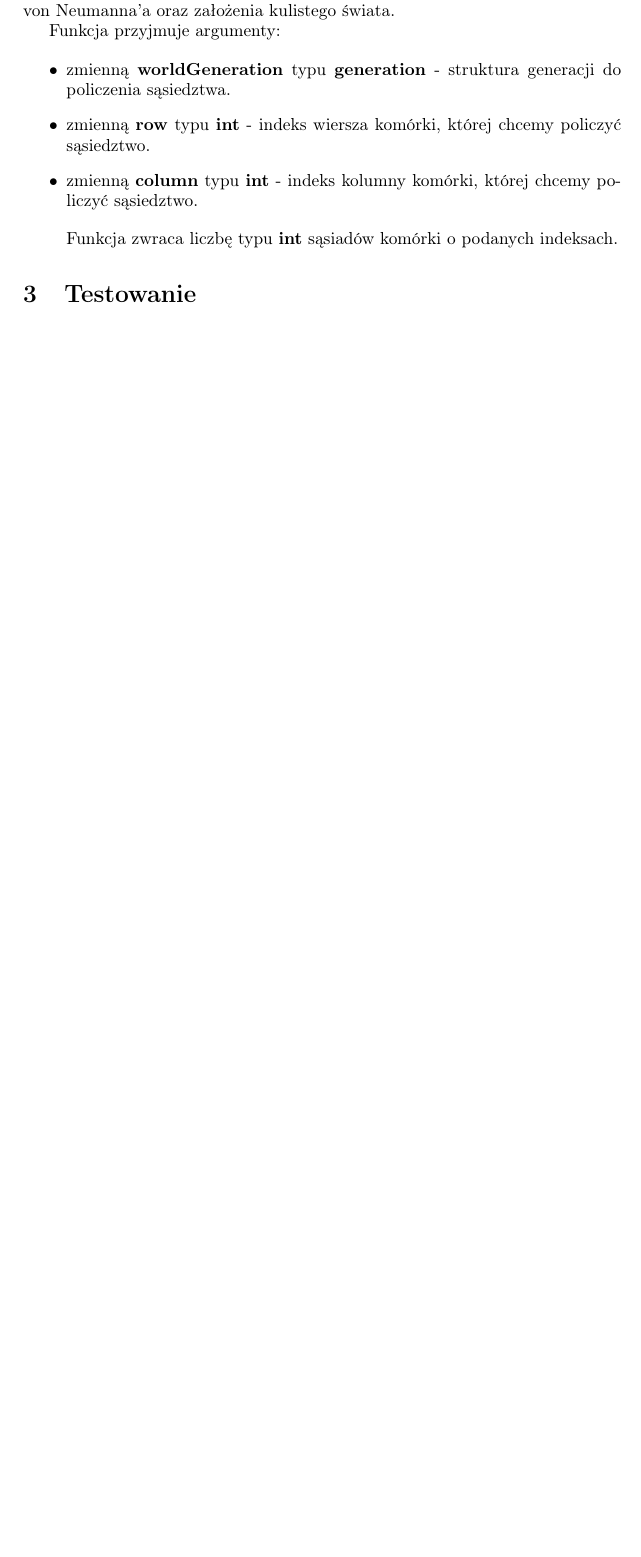
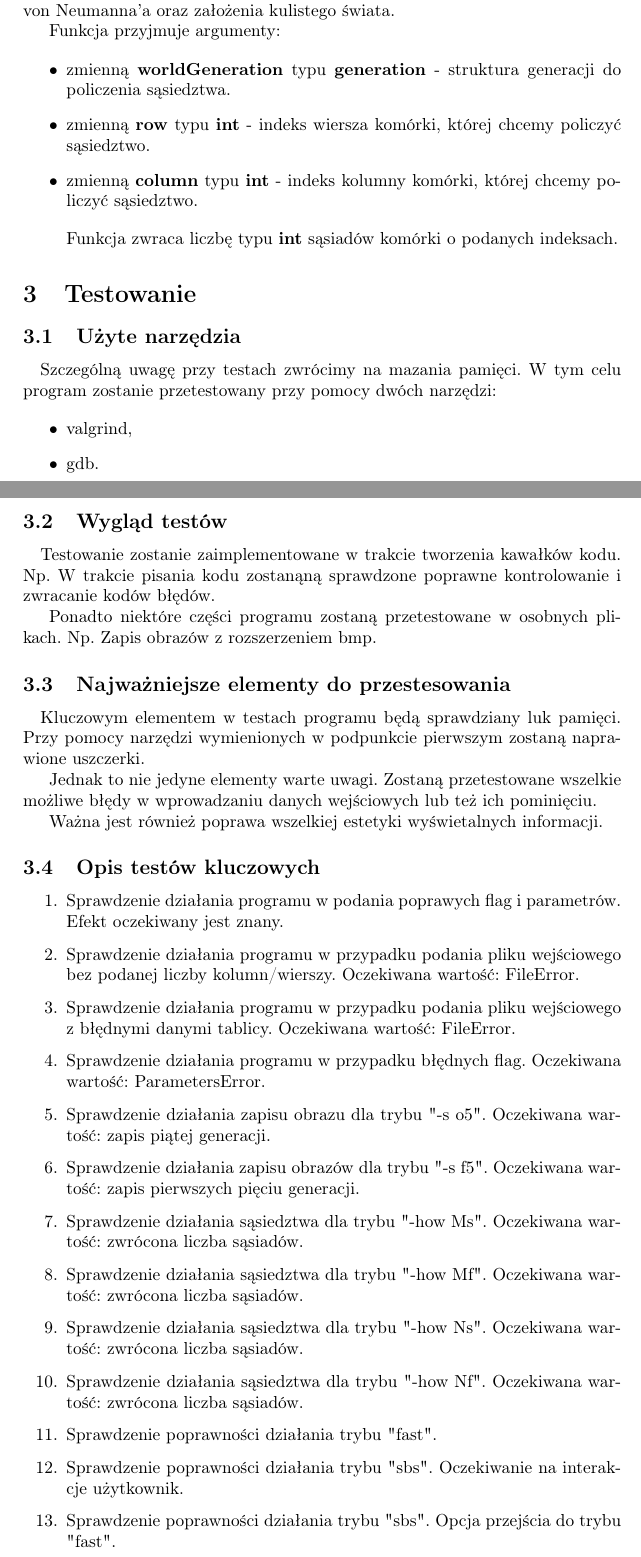
Before and after one commit to olamichalska01/CellularAutomaton, a LaTeX document (dokumentacja/SpecImpl.tex): part of page 7 of 8 before the commit and two parts of pages 7 and 8 of 9 after it, the two joined at a grey line, cut so that both start at the same text, the shorter picture padded with empty space. Compiled offline with pdfLaTeX.

Commit message:
specimpl

```diff
--- a/dokumentacja/SpecImpl.tex
+++ b/dokumentacja/SpecImpl.tex
@@ -275,3 +275,47 @@ Funkcja przyjmuje argumenty:
 
 \section{Testowanie}
 
+\subsection{U\.zyte narz\k{e}dzia}
+\quad Szczeg\'oln\k{a} uwag\k{e} przy testach zwr\'ocimy na mazania pami\k{e}ci.
+W tym celu program zostanie przetestowany przy pomocy dw\'och narz\k{e}dzi:
+
+\begin{itemize}
+	\item valgrind,
+	\item gdb.
+\end{itemize}
+
+\subsection{Wygl\k{a}d test\'ow}
+\quad Testowanie zostanie zaimplementowane w trakcie tworzenia kawa\l{}k\'ow kodu.
+Np. W trakcie pisania kodu zostan\k{a}n\k{a} sprawdzone poprawne kontrolowanie i zwracanie kod\'ow b\l{}\k{e}d\'ow.
+
+
+Ponadto niekt\'ore cz\k{e}\'sci programu zostan\k{a} przetestowane w osobnych plikach.
+Np. Zapis obraz\'ow z rozszerzeniem bmp.
+
+\subsection{Najwa\.zniejsze elementy do przestesowania}
+
+\quad Kluczowym elementem w testach programu b\k{e}d\k{a} sprawdziany luk pami\k{e}ci.
+Przy pomocy narz\k{e}dzi wymienionych w podpunkcie pierwszym zostan\k{a} naprawione uszczerki.
+
+
+Jednak to nie jedyne elementy warte uwagi. Zostan\k{a} przetestowane wszelkie mo\.zliwe b\l{}\k{e}dy w wprowadzaniu danych wej\'sciowych lub te\.z ich pomini\k{e}ciu.
+
+
+Wa\.zna jest r\'ownie\.z poprawa wszelkiej estetyki wy\'swietalnych informacji.
+
+\subsection{Opis test\'ow kluczowych}
+
+\begin{enumerate}
+	\item Sprawdzenie dzia\l{}ania programu w podania poprawych flag i parametr\'ow. Efekt oczekiwany jest znany.
+	\item Sprawdzenie dzia\l{}ania programu w przypadku podania pliku wej\'sciowego bez podanej liczby kolumn/wierszy. Oczekiwana warto\'s\'c: FileError.
+	\item Sprawdzenie dzia\l{}ania programu w przypadku podania pliku wej\'sciowego z b\l{}\k{e}dnymi danymi tablicy. Oczekiwana warto\'s\'c: FileError.
+	\item Sprawdzenie dzia\l{}ania programu w przypadku b\l{}\k{e}dnych flag. Oczekiwana warto\'s\'c: ParametersError.
+	\item Sprawdzenie dzia\l{}ania zapisu obrazu dla trybu "-s o5". Oczekiwana warto\'s\'c: zapis pi\k{a}tej generacji.
+	\item Sprawdzenie dzia\l{}ania zapisu obraz\'ow dla trybu "-s f5". Oczekiwana warto\'s\'c: zapis pierwszych pi\k{e}ciu generacji.
+	\item Sprawdzenie dzia\l{}ania s\k{a}siedztwa dla trybu "-how Ms". Oczekiwana warto\'s\'c: zwr\'ocona liczba s\k{a}siad\'ow.
+	\item Sprawdzenie dzia\l{}ania s\k{a}siedztwa dla trybu "-how Mf". Oczekiwana warto\'s\'c: zwr\'ocona liczba s\k{a}siad\'ow.
+	\item Sprawdzenie dzia\l{}ania s\k{a}siedztwa dla trybu "-how Ns". Oczekiwana warto\'s\'c: zwr\'ocona liczba s\k{a}siad\'ow.
+	\item Sprawdzenie dzia\l{}ania s\k{a}siedztwa dla trybu "-how Nf". Oczekiwana warto\'s\'c: zwr\'ocona liczba s\k{a}siad\'ow.
+	\item Sprawdzenie poprawno\'sci dzia\l{}ania trybu "fast".
+	\item Sprawdzenie poprawno\'sci dzia\l{}ania trybu "sbs". Oczekiwanie na interakcje u\.zytkownik.
+	\item Sprawdzenie poprawno\'sci dzia\l{}ania trybu "sbs". Opcja przej\'scia do trybu "fast".
```
Also changed, not shown: dokumentacja/SpecImpl.pdf, dokumentacja/SpecImpl.tex (15 more changed lines), 3 other files.
